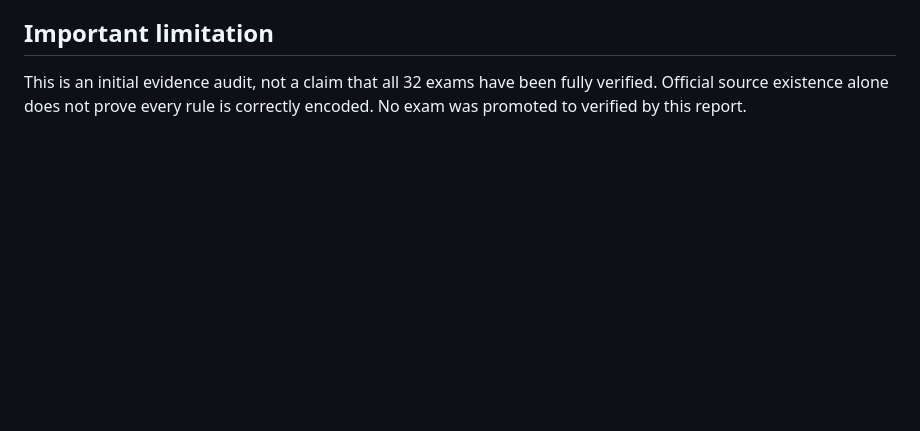
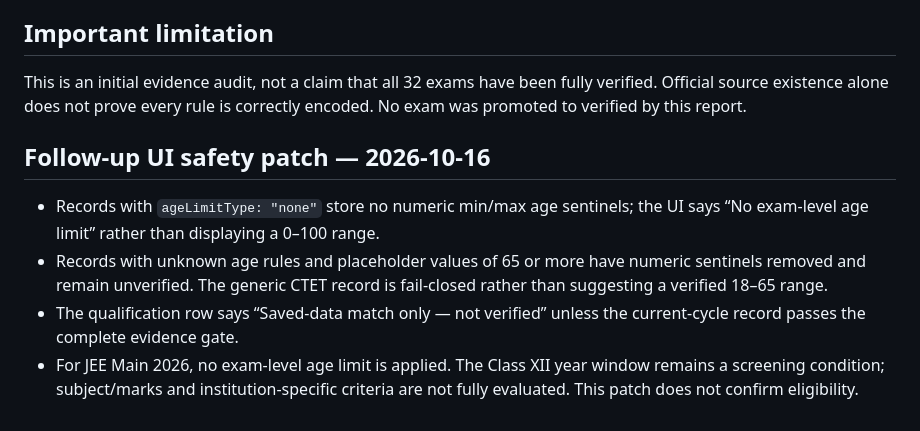
Before and after one commit to sumitkumarsharma11x-glitch/rojgardwaar.in, a Markdown page: docs/eligibility-audit-2026-10-16.md, the part around the change. GitHub-like rendering; blank space fills up the shorter version.

Commit message:
Document eligibility placeholder safety fixes

```diff
--- a/docs/eligibility-audit-2026-10-16.md
+++ b/docs/eligibility-audit-2026-10-16.md
@@ -54,3 +54,11 @@ The draft branch dataset contains 32 records. At the start of this audit, all 32
 
 ## Important limitation
 This is an initial evidence audit, not a claim that all 32 exams have been fully verified. Official source existence alone does not prove every rule is correctly encoded. No exam was promoted to verified by this report.
+
+
+## Follow-up UI safety patch — 2026-10-16
+
+- Records with `ageLimitType: "none"` store no numeric min/max age sentinels; the UI says “No exam-level age limit” rather than displaying a 0–100 range.
+- Records with unknown age rules and placeholder values of 65 or more have numeric sentinels removed and remain unverified. The generic CTET record is fail-closed rather than suggesting a verified 18–65 range.
+- The qualification row says “Saved-data match only — not verified” unless the current-cycle record passes the complete evidence gate.
+- For JEE Main 2026, no exam-level age limit is applied. The Class XII year window remains a screening condition; subject/marks and institution-specific criteria are not fully evaluated. This patch does not confirm eligibility.
```
